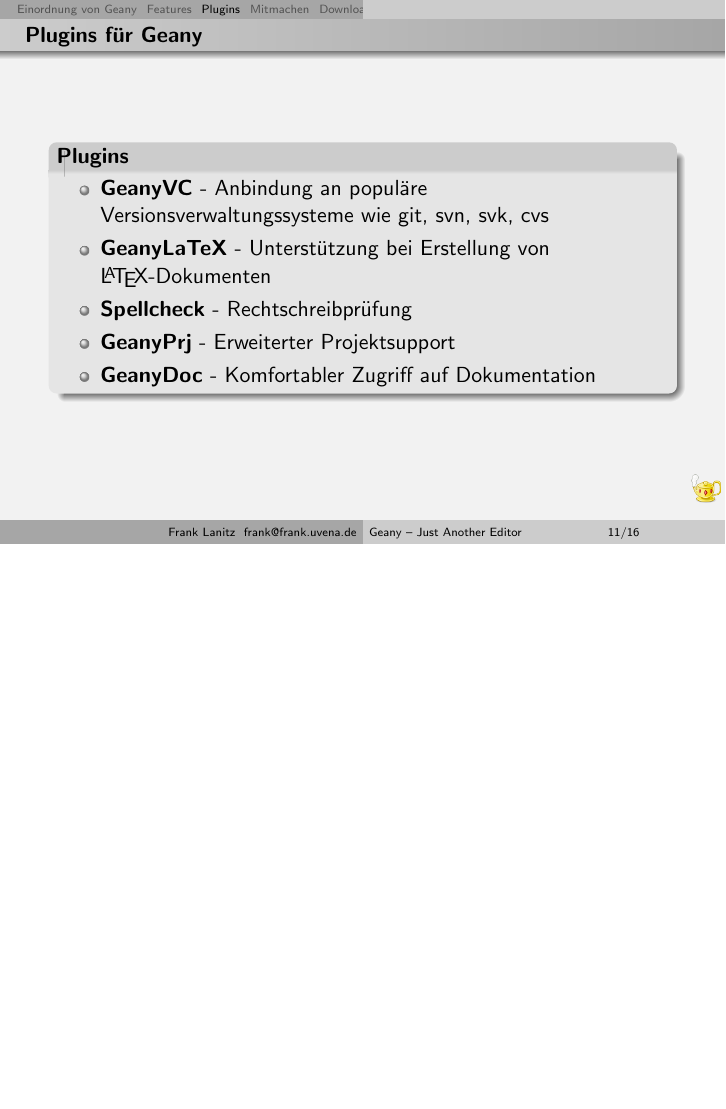
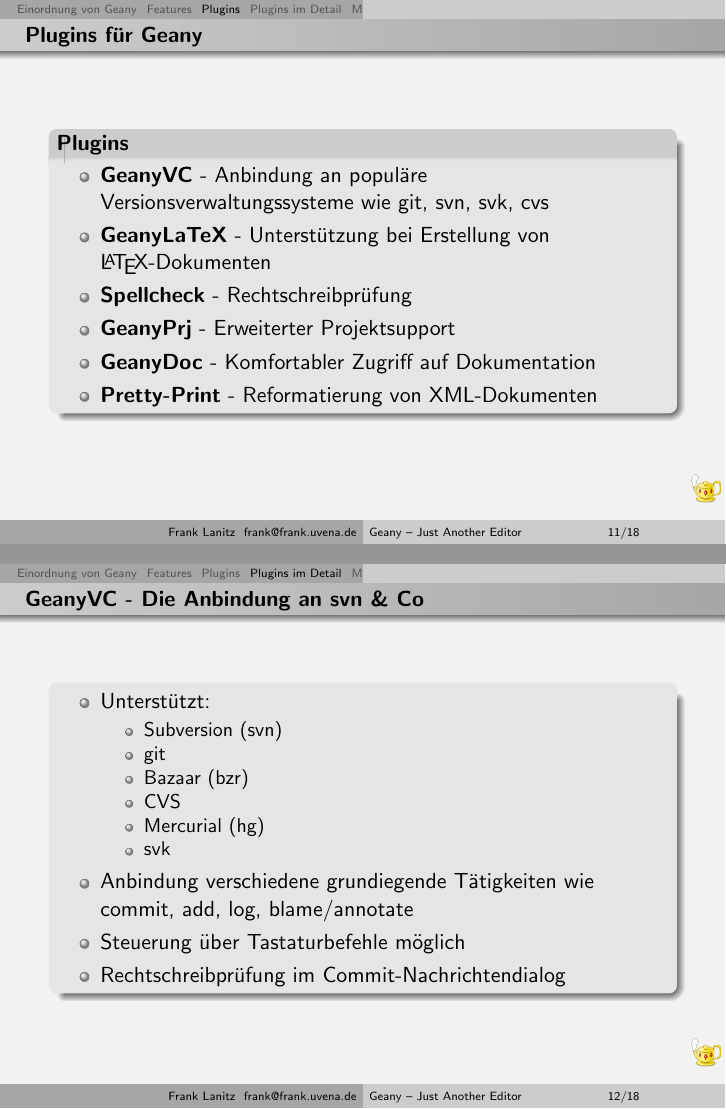
Before and after one commit to geany/talks, LaTeX slides (german/geany.tex, which reads german/include/plugins.tex): page 12 of 22 before the commit and pages 12 and 13 of 24 after it, the two joined at a grey line, the shorter picture padded with empty space. Compiled offline with pdfLaTeX.

Commit message:
Update of plugins frames. Not finished yet

```diff
--- a/german/include/plugins.tex
+++ b/german/include/plugins.tex
@@ -35,35 +35,46 @@
     \item \textbf{Spellcheck} - Rechtschreibprüfung
     \item \textbf{GeanyPrj} - Erweiterter Projektsupport
     \item \textbf{GeanyDoc} - Komfortabler Zugriff auf Dokumentation
+    \item \textbf{Pretty-Print} - Reformatierung von XML-Dokumenten
     \end{itemize}
   \end{block}
 \end{frame}
 
-%\section{Plugins im Detail}
-%\begin{frame}
-	%\frametitle{GeanyVC - Die Anbindung an svn \& Co}
-	%\begin{block}{}
-		%\begin{itemize}
-			%\item
-		%\end{itemize}
-	%\end{block}
-%\end{frame}
+\section{Plugins im Detail}
+\begin{frame}
+  \frametitle{GeanyVC - Die Anbindung an svn \& Co}
+  \begin{block}{}
+    \begin{itemize}
+    \item Unterstützt:
+      \begin{itemize}
+      \item Subversion (svn)
+      \item git
+      \item Bazaar (bzr)
+      \item CVS
+      \item Mercurial (hg)
+      \item svk
+      \end{itemize}
+    \item Anbindung verschiedene grundiegende Tätigkeiten wie commit,
+      add, log, blame/annotate
+    \item Steuerung über Tastaturbefehle möglich
+    \item Rechtschreibprüfung im Commit-Nachrichtendialog
+    \end{itemize}
+  \end{block}
+\end{frame}
 
 \begin{frame}
   \frametitle{GeanyLaTeX - \LaTeXe mit Geany}
   \begin{columns}[c]
-		\column[c]{2cm}
-			\huge \LaTeX
-		\column{8cm}
-			\begin{block}{}
+    \column[c]{2cm} \huge \LaTeX \column{8cm}
+    \begin{block}{Fähigkeiten}
       \begin{itemize}
       \item Einfügen von Sonderzeichen und Umwandlung von
         Sonderzeichen in \TeX-Schreibweise beim Tippen
-					\item Unterstützung beim Einfügen von Lesezeichen,
-						  Verweisen und bibliographischen Einträgen
+      \item Unterstützung beim Einfügen von Lesezeichen, Verweisen und
+        bibliographischen Einträgen
       \item Formatierungen
-					\item \LaTeX-Assistent zum schnellen Erstellen von
-						  Dokumenten
+      \item \LaTeX-Assistent zum schnellen Erstellen von Dokumenten
+      \item Werkzeugliste mit wichtigsten Formatierungen
       \end{itemize}
     \end{block}
   \end{columns}
```
Also changed, not shown: german/include/plugins.tex (34 more changed lines). Lines whose indentation alone changed are shown as unchanged.
